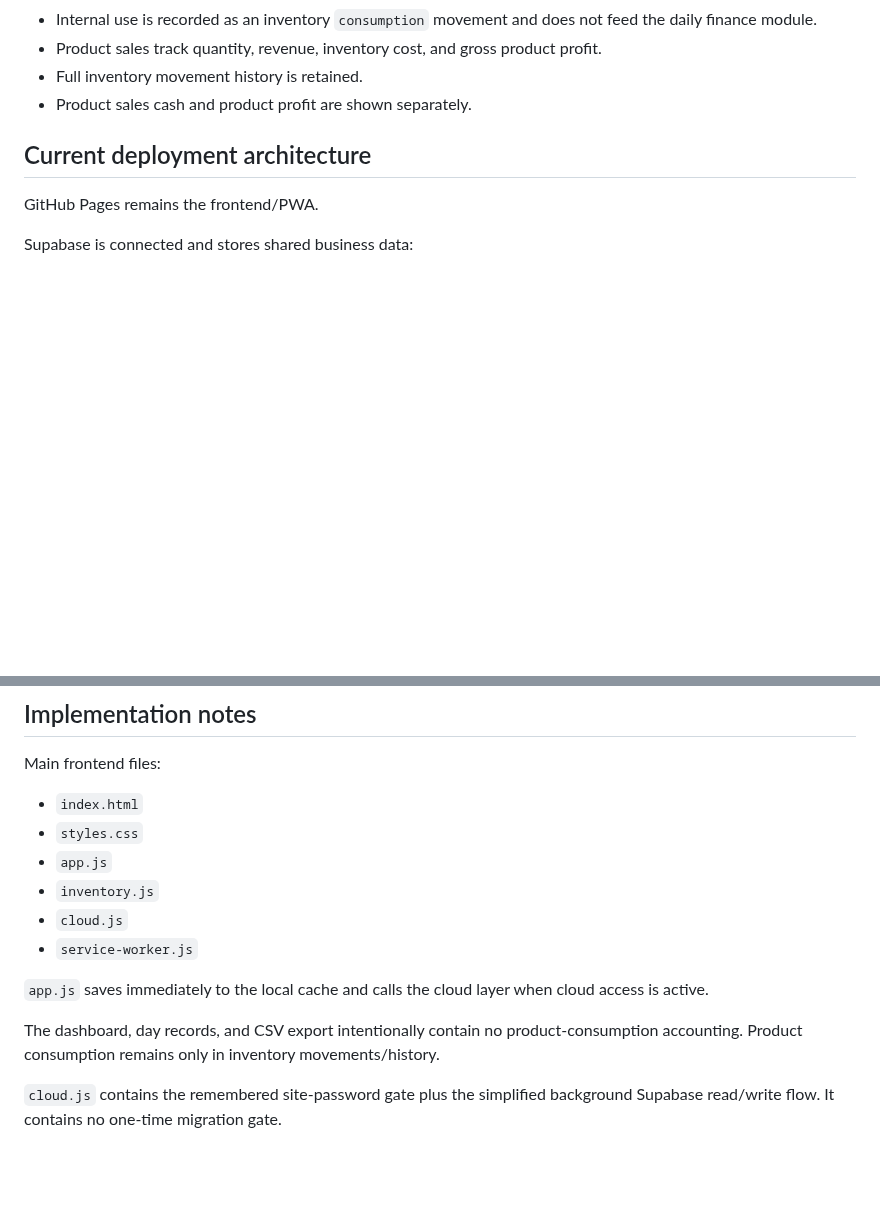
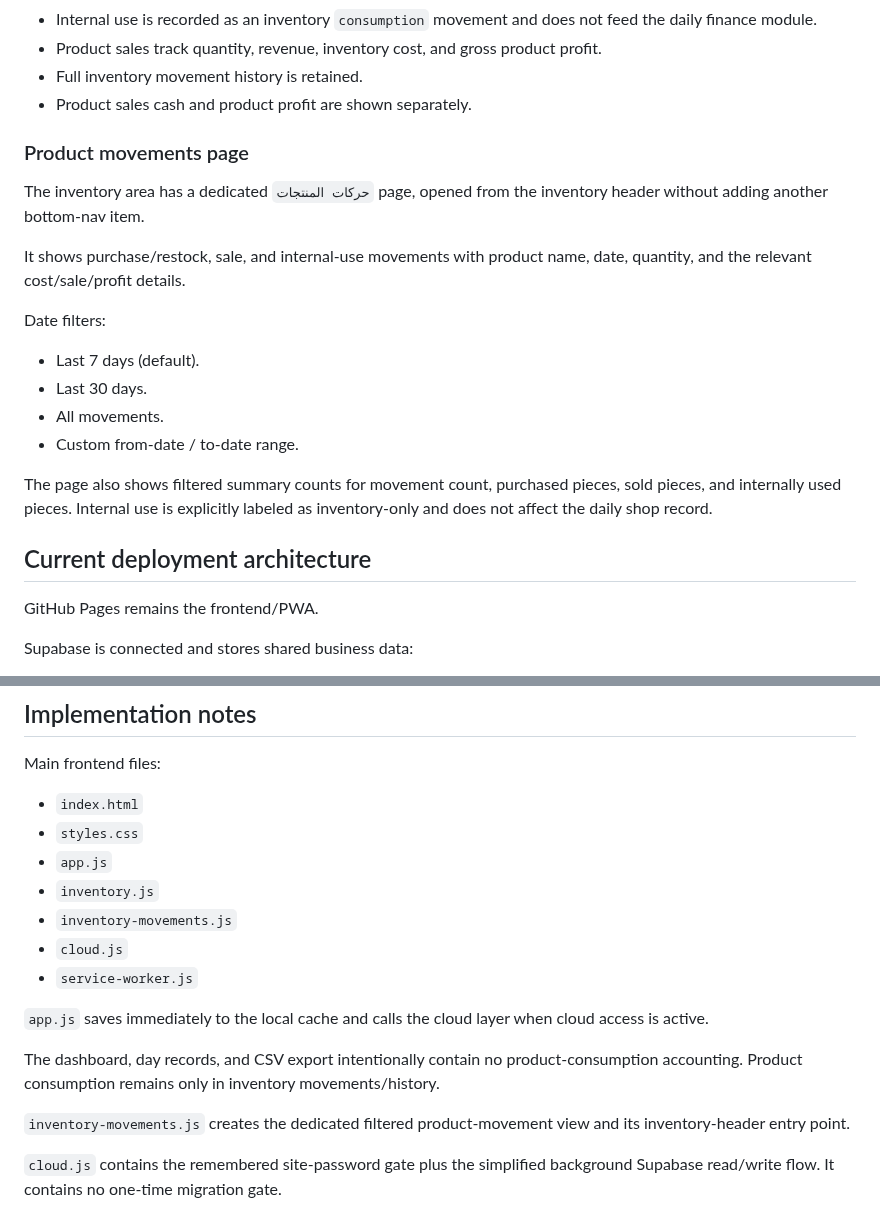
Before and after one commit to AM-naguib/5areta, a Markdown page: MEMORY.md, 2 parts joined by grey strips. GitHub-like rendering; blank space fills up the shorter version.

Commit message:
Record product movements page

```diff
--- a/MEMORY.md
+++ b/MEMORY.md
@@ -49,6 +49,19 @@ Confirmed behavior:
 - Product sales track quantity, revenue, inventory cost, and gross product profit.
 - Full inventory movement history is retained.
 - Product sales cash and product profit are shown separately.
+
+### Product movements page
+The inventory area has a dedicated `حركات المنتجات` page, opened from the inventory header without adding another bottom-nav item.
+
+It shows purchase/restock, sale, and internal-use movements with product name, date, quantity, and the relevant cost/sale/profit details.
+
+Date filters:
+- Last 7 days (default).
+- Last 30 days.
+- All movements.
+- Custom from-date / to-date range.
+
+The page also shows filtered summary counts for movement count, purchased pieces, sold pieces, and internally used pieces. Internal use is explicitly labeled as inventory-only and does not affect the daily shop record.
 
 ## Current deployment architecture
 GitHub Pages remains the frontend/PWA.
@@ -119,6 +132,7 @@ Main frontend files:
 - `styles.css`
 - `app.js`
 - `inventory.js`
+- `inventory-movements.js`
 - `cloud.js`
 - `service-worker.js`
 
@@ -126,6 +140,8 @@ Main frontend files:
 
 The dashboard, day records, and CSV export intentionally contain no product-consumption accounting. Product consumption remains only in inventory movements/history.
 
+`inventory-movements.js` creates the dedicated filtered product-movement view and its inventory-header entry point.
+
 `cloud.js` contains the remembered site-password gate plus the simplified background Supabase read/write flow. It contains no one-time migration gate.
 
 ## Rule for future changes
```
